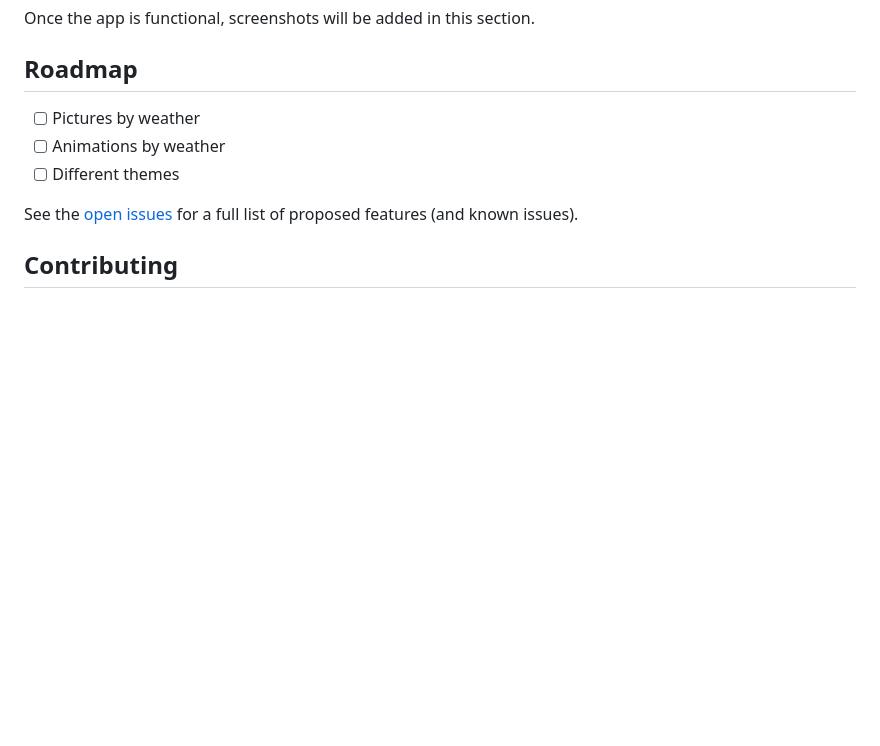
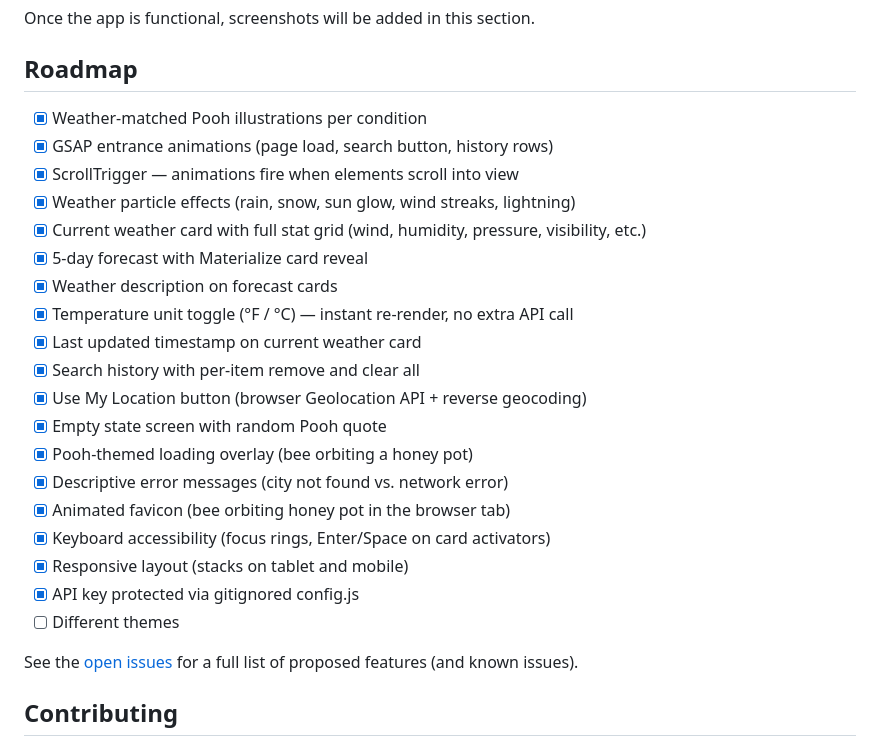
Before and after one commit to 404pandas/pooh-weather-dashboard, a Markdown page: README.md, the part around the change. Drawn GitHub-style; blank space fills up the shorter version.

```diff
--- a/README.md
+++ b/README.md
@@ -121,8 +121,24 @@ Once the app is functional, screenshots will be added in this section.
 
 ## Roadmap
 
-- [ ] Pictures by weather
-- [ ] Animations by weather
+- [x] Weather-matched Pooh illustrations per condition
+- [x] GSAP entrance animations (page load, search button, history rows)
+- [x] ScrollTrigger — animations fire when elements scroll into view
+- [x] Weather particle effects (rain, snow, sun glow, wind streaks, lightning)
+- [x] Current weather card with full stat grid (wind, humidity, pressure, visibility, etc.)
+- [x] 5-day forecast with Materialize card reveal
+- [x] Weather description on forecast cards
+- [x] Temperature unit toggle (°F / °C) — instant re-render, no extra API call
+- [x] Last updated timestamp on current weather card
+- [x] Search history with per-item remove and clear all
+- [x] Use My Location button (browser Geolocation API + reverse geocoding)
+- [x] Empty state screen with random Pooh quote
+- [x] Pooh-themed loading overlay (bee orbiting a honey pot)
+- [x] Descriptive error messages (city not found vs. network error)
+- [x] Animated favicon (bee orbiting honey pot in the browser tab)
+- [x] Keyboard accessibility (focus rings, Enter/Space on card activators)
+- [x] Responsive layout (stacks on tablet and mobile)
+- [x] API key protected via gitignored config.js
 - [ ] Different themes
 
 See the [open issues](https://github.com/404pandas/pooh-weather-dashboard/issues) for a full list of proposed features (and known issues).
```
